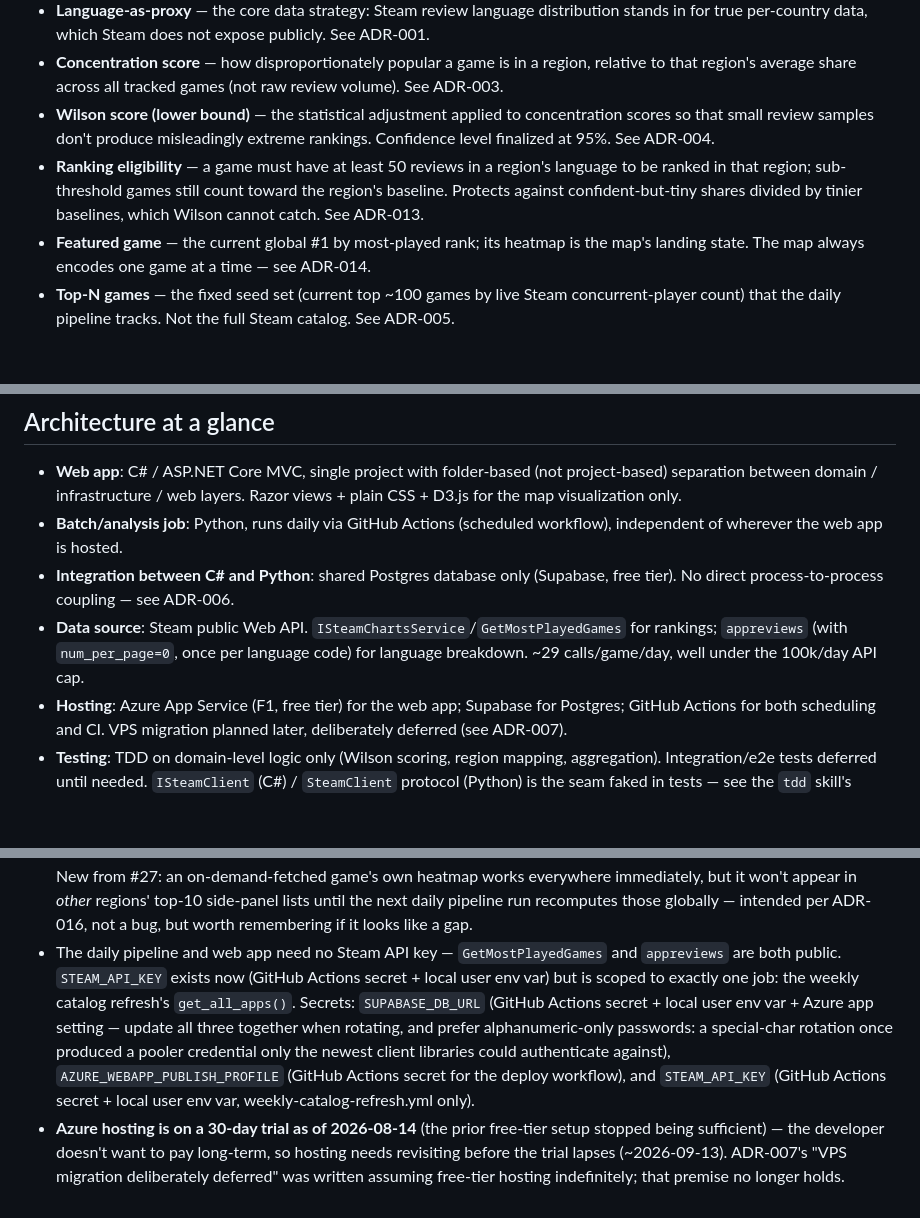
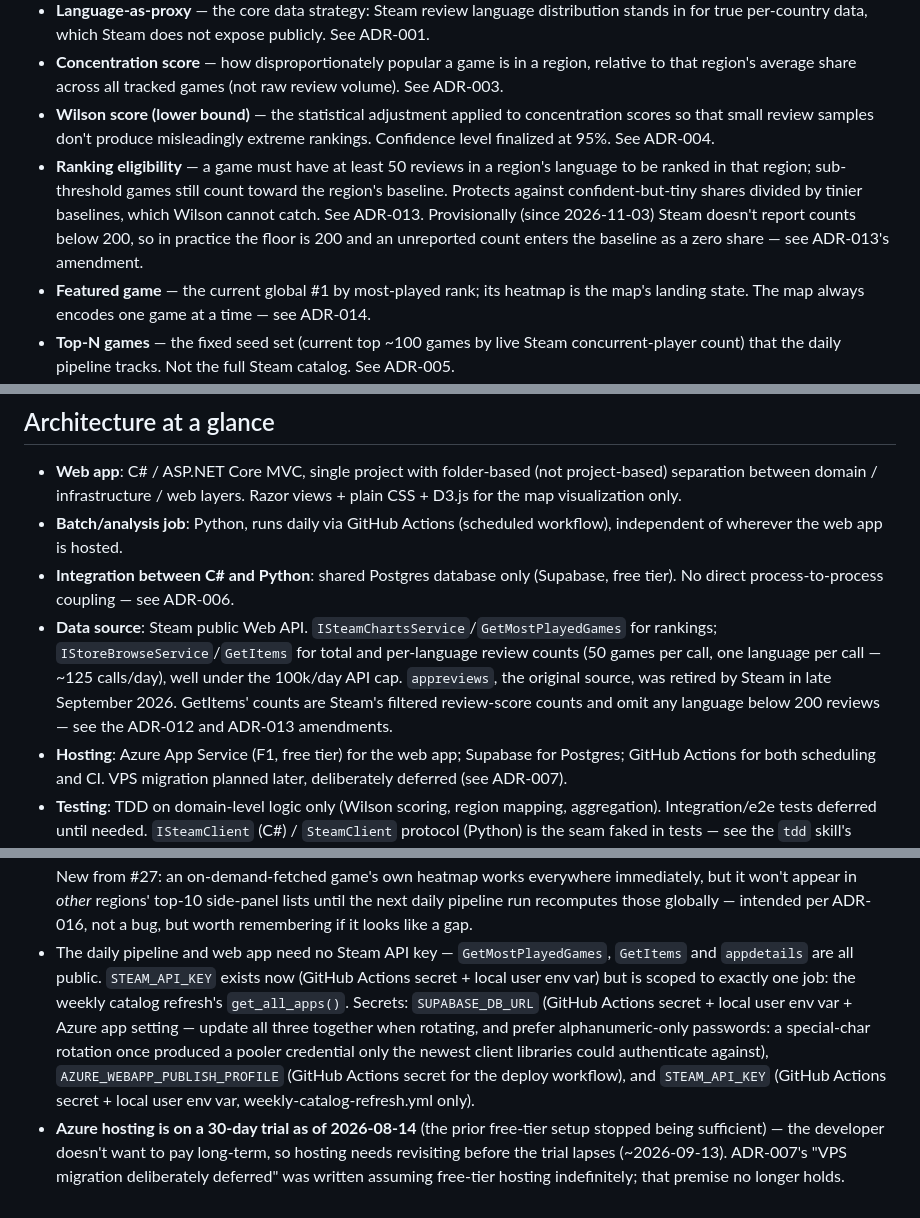
Before and after one commit to sokid93/SteamHeatmap, a Markdown page: CONTEXT.md, 3 parts joined by grey strips. GitHub-like rendering; blank space fills up the shorter version.

Commit message:
docs: CONTEXT reflects GetItems as the review-count source
Co-Authored-By: Claude Opus 5.5 <noreply@anthropic.com>

```diff
--- a/CONTEXT.md
+++ b/CONTEXT.md
@@ -10,7 +10,7 @@ Read this file in full at the start of any session touching this project. Read i
 - **Language-as-proxy** — the core data strategy: Steam review language distribution stands in for true per-country data, which Steam does not expose publicly. See ADR-001.
 - **Concentration score** — how disproportionately popular a game is in a region, relative to that region's average share across all tracked games (not raw review volume). See ADR-003.
 - **Wilson score (lower bound)** — the statistical adjustment applied to concentration scores so that small review samples don't produce misleadingly extreme rankings. Confidence level finalized at 95%. See ADR-004.
-- **Ranking eligibility** — a game must have at least 50 reviews in a region's language to be ranked in that region; sub-threshold games still count toward the region's baseline. Protects against confident-but-tiny shares divided by tinier baselines, which Wilson cannot catch. See ADR-013.
+- **Ranking eligibility** — a game must have at least 50 reviews in a region's language to be ranked in that region; sub-threshold games still count toward the region's baseline. Protects against confident-but-tiny shares divided by tinier baselines, which Wilson cannot catch. See ADR-013. Provisionally (since 2026-11-03) Steam doesn't report counts below 200, so in practice the floor is 200 and an unreported count enters the baseline as a zero share — see ADR-013's amendment.
 - **Featured game** — the current global #1 by most-played rank; its heatmap is the map's landing state. The map always encodes one game at a time — see ADR-014.
 - **Top-N games** — the fixed seed set (current top ~100 games by live Steam concurrent-player count) that the daily pipeline tracks. Not the full Steam catalog. See ADR-005.
 - **Daily job** — the single unified batch process (Python) that fetches top-N rankings and per-language review counts once per day, computes scores, and writes results to Postgres.
@@ -20,7 +20,7 @@ Read this file in full at the start of any session touching this project. Read i
 - **Web app**: C# / ASP.NET Core MVC, single project with folder-based (not project-based) separation between domain / infrastructure / web layers. Razor views + plain CSS + D3.js for the map visualization only.
 - **Batch/analysis job**: Python, runs daily via GitHub Actions (scheduled workflow), independent of wherever the web app is hosted.
 - **Integration between C# and Python**: shared Postgres database only (Supabase, free tier). No direct process-to-process coupling — see ADR-006.
-- **Data source**: Steam public Web API. `ISteamChartsService`/`GetMostPlayedGames` for rankings; `appreviews` (with `num_per_page=0`, once per language code) for language breakdown. ~29 calls/game/day, well under the 100k/day API cap.
+- **Data source**: Steam public Web API. `ISteamChartsService`/`GetMostPlayedGames` for rankings; `IStoreBrowseService`/`GetItems` for total and per-language review counts (50 games per call, one language per call — ~125 calls/day), well under the 100k/day API cap. `appreviews`, the original source, was retired by Steam in late September 2026. GetItems' counts are Steam's filtered review-score counts and omit any language below 200 reviews — see the ADR-012 and ADR-013 amendments.
 - **Hosting**: Azure App Service (F1, free tier) for the web app; Supabase for Postgres; GitHub Actions for both scheduling and CI. VPS migration planned later, deliberately deferred (see ADR-007).
 - **Testing**: TDD on domain-level logic only (Wilson scoring, region mapping, aggregation). Integration/e2e tests deferred until needed. `ISteamClient` (C#) / `SteamClient` protocol (Python) is the seam faked in tests — see the `tdd` skill's `mocking.md`.
 - **Repo**: single monorepo, `/web` (C#) and `/analysis` (Python) side by side, single shared documentation.
@@ -47,5 +47,5 @@ As of 2026-08-14 — MVP fully working end to end, redesigned map, visual pass s
   - **#26** (full-catalog search UI): `POST`-free `GET /Home/SearchCatalog?q=` queries `steam_apps` by substring (ILIKE, DB-side), ranked exact-match > prefix > mid-string and capped at 10 by `CatalogSearchViewModelBuilder` (tested; the Postgres repository is untested by design, ADR-008). `map.js` keeps #14's instant local-dataset filter as the first thing shown, then supplements it with a 250ms-debounced call to the new endpoint only once local coverage runs thin, deduped against what's already shown. Headless-verified against the live app.
   - **#27** (on-demand live fetch for untracked games): selecting an untracked result now does something. `OnDemandScoring` is a bit-exact C# port of `analysis/steamheatmap/scoring.py`'s Wilson/concentration math (verified against the same golden test values — `region_baseline_share` is deliberately *not* ported, since on-demand scoring always reads a baseline #23 already persisted). `OnDemandGameFetcher` fires ~29 Steam calls concurrently (`Task.WhenAll`), applies the same 50-review ranking floor as the daily pipeline (ADR-013), and — only if at least one region clears it — upserts (not inserts, to survive a retry or a near-simultaneous duplicate search) into `games`/`region_scores` under the *current* run_id, so the result is visible to every visitor immediately. `map.js`'s clicked result shows its own loading/error state and repaints the map with no page reload. Headless- and DB-verified end to end against the live app: Portal 2 (28/29 regions scored, map fill genuinely repainted, not just the headline text), a real too-few-reviews game showing the honest message and staying clickable to retry, and no regression to an ordinary already-tracked click.
 - Deferred polish noted on #11 (not filed as issues): blended regions hard to see as a unit pre-hover; friendlier visual form for ×values. Architecture-review candidates deliberately deferred: deepen the daily-job composition (`run_daily_job` behind one seam), name-based column reads in `PostgresRankingRepository`. Carried forward from the visual pass, none filed: a failed GeoJSON fetch leaves "Loading map…" up indefinitely (better than the blank box it replaced, still misleading — no error state was ever scoped); ADR-015 self-hosted the font to avoid a third-party runtime request, but the page still loads D3 from jsDelivr per ADR-010, so that goal is half-met; the search dropdown fades in but not out, because `map.js` dismisses it by clearing `innerHTML` — #26/#27 didn't touch this, still open; and the deferred responsive pass now inherits a map header bar sharing a row between headline and search, which it will need to stack. New from #27: an on-demand-fetched game's own heatmap works everywhere immediately, but it won't appear in *other* regions' top-10 side-panel lists until the next daily pipeline run recomputes those globally — intended per ADR-016, not a bug, but worth remembering if it looks like a gap.
-- The daily pipeline and web app need no Steam API key — `GetMostPlayedGames` and `appreviews` are both public. `STEAM_API_KEY` exists now (GitHub Actions secret + local user env var) but is scoped to exactly one job: the weekly catalog refresh's `get_all_apps()`. Secrets: `SUPABASE_DB_URL` (GitHub Actions secret + local user env var + Azure app setting — update all three together when rotating, and prefer alphanumeric-only passwords: a special-char rotation once produced a pooler credential only the newest client libraries could authenticate against), `AZURE_WEBAPP_PUBLISH_PROFILE` (GitHub Actions secret for the deploy workflow), and `STEAM_API_KEY` (GitHub Actions secret + local user env var, weekly-catalog-refresh.yml only).
+- The daily pipeline and web app need no Steam API key — `GetMostPlayedGames`, `GetItems` and `appdetails` are all public. `STEAM_API_KEY` exists now (GitHub Actions secret + local user env var) but is scoped to exactly one job: the weekly catalog refresh's `get_all_apps()`. Secrets: `SUPABASE_DB_URL` (GitHub Actions secret + local user env var + Azure app setting — update all three together when rotating, and prefer alphanumeric-only passwords: a special-char rotation once produced a pooler credential only the newest client libraries could authenticate against), `AZURE_WEBAPP_PUBLISH_PROFILE` (GitHub Actions secret for the deploy workflow), and `STEAM_API_KEY` (GitHub Actions secret + local user env var, weekly-catalog-refresh.yml only).
 - **Azure hosting is on a 30-day trial as of 2026-08-14** (the prior free-tier setup stopped being sufficient) — the developer doesn't want to pay long-term, so hosting needs revisiting before the trial lapses (~2026-09-13). ADR-007's "VPS migration deliberately deferred" was written assuming free-tier hosting indefinitely; that premise no longer holds.
```
